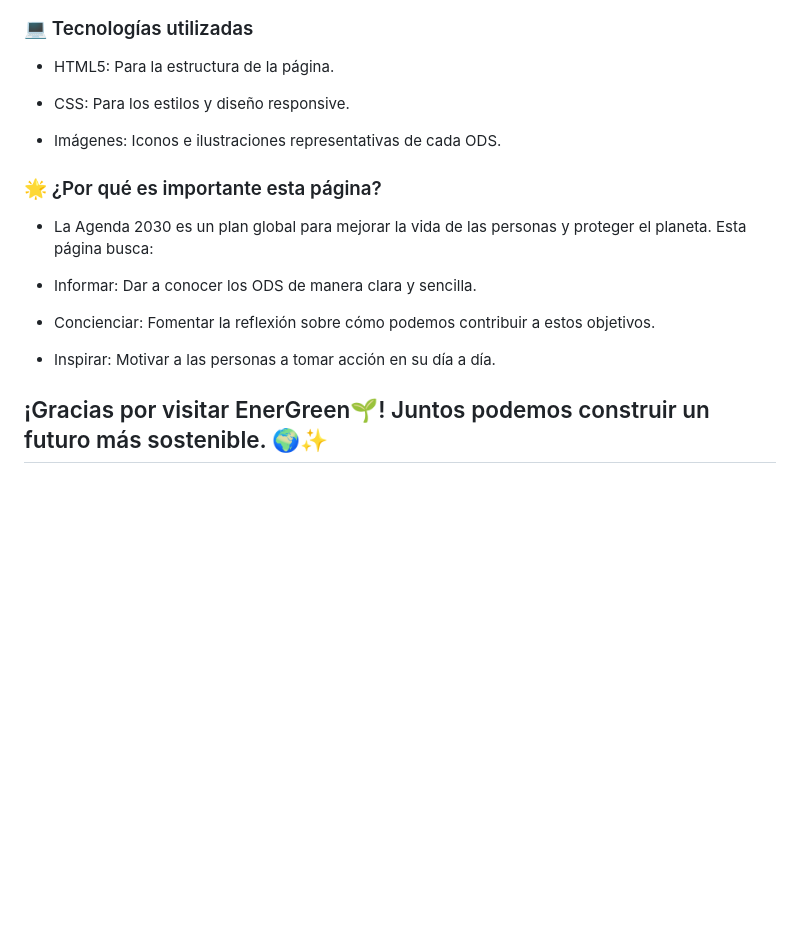
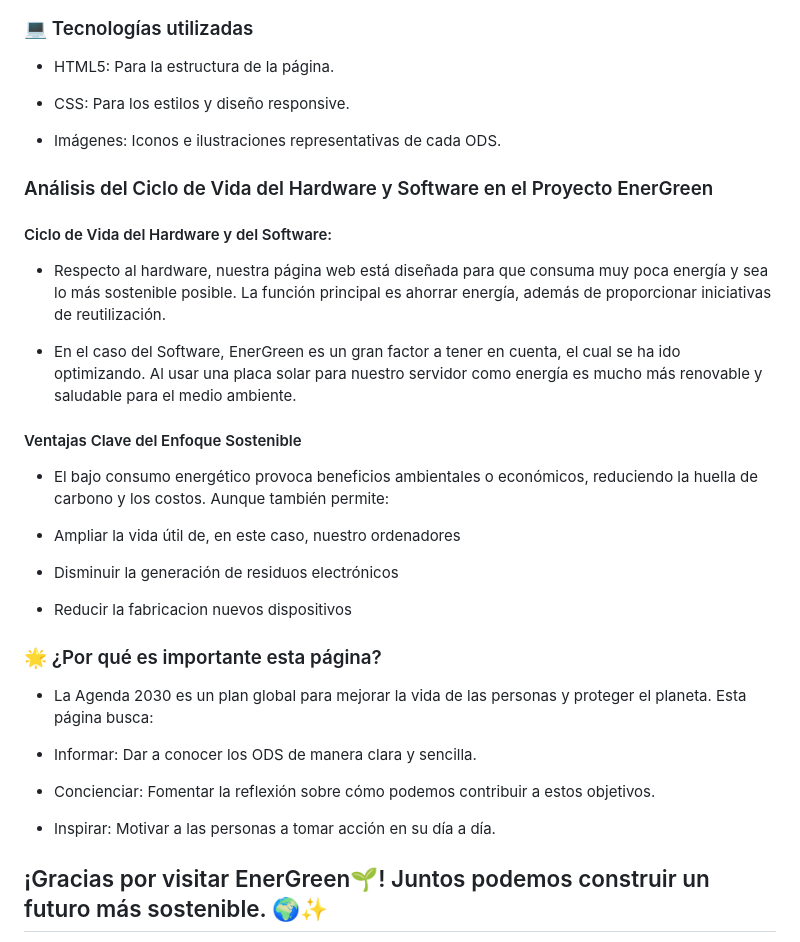
Before and after one commit to jesuscb123/pagina-sostenible, a Markdown page: readme.md, the part around the change. GitHub-like rendering; blank space fills up the shorter version.

```diff
--- a/readme.md
+++ b/readme.md
@@ -67,6 +67,23 @@ Las secciones están enlazadas desde el menú para facilitar la navegación.
 
 - Imágenes: Iconos e ilustraciones representativas de cada ODS.
 
+### Análisis del Ciclo de Vida del Hardware y Software en el Proyecto EnerGreen
+
+#### Ciclo de Vida del Hardware y del Software:
+
+- Respecto al hardware, nuestra página web está diseñada para que consuma muy poca energía y sea lo más sostenible posible. La función principal es ahorrar energía, además de proporcionar iniciativas de reutilización.
+
+- En el caso del Software, EnerGreen es un gran factor a tener en cuenta, el cual se ha ido optimizando. Al usar una placa solar para nuestro servidor como energía es mucho más renovable y saludable para el medio ambiente.
+
+#### Ventajas Clave del Enfoque Sostenible
+
+- El bajo consumo energético provoca beneficios ambientales o económicos, reduciendo la huella de carbono y los costos. Aunque también permite:
+
+- Ampliar la vida útil de, en este caso, nuestro ordenadores
+- Disminuir la generación de residuos electrónicos
+- Reducir la fabricacion nuevos dispositivos
+
+
 ### 🌟 ¿Por qué es importante esta página?
 - La Agenda 2030 es un plan global para mejorar la vida de las personas y proteger el planeta. Esta página busca:
 
@@ -75,8 +92,6 @@ Las secciones están enlazadas desde el menú para facilitar la navegación.
 - Concienciar: Fomentar la reflexión sobre cómo podemos contribuir a estos objetivos.
 
 - Inspirar: Motivar a las personas a tomar acción en su día a día.
-
-
 
 ##  ¡Gracias por visitar EnerGreen🌱! Juntos podemos construir un futuro más sostenible. 🌍✨
 
```
